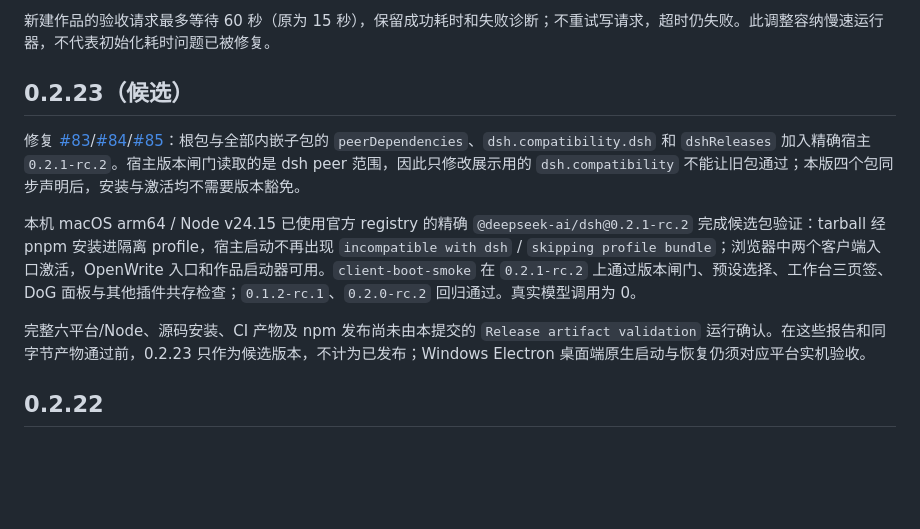
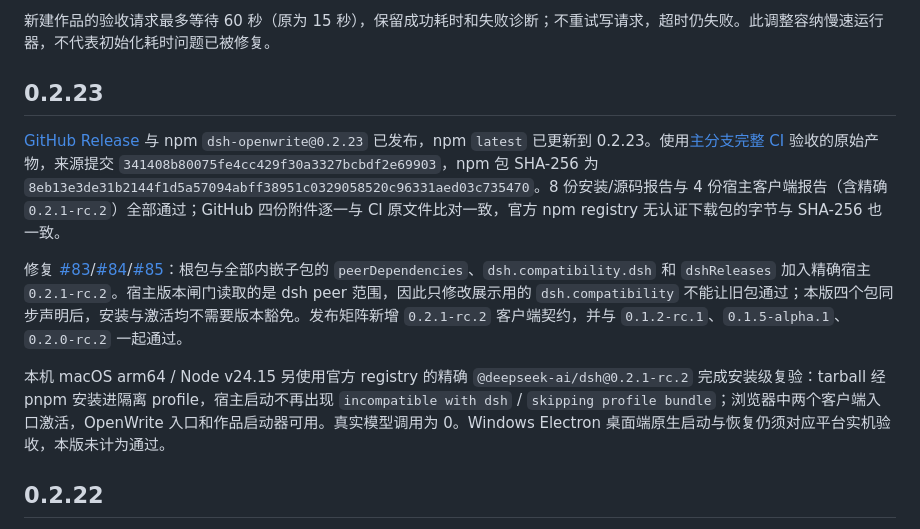
Before and after one commit to LiPu-jpg/Openwrite, a Markdown page: docs/RELEASE_ACCEPTANCE.md, the part around the change. GitHub-like rendering; blank space fills up the shorter version.

Commit message:
docs: record 0.2.23 publication and registry verification

```diff
--- a/docs/RELEASE_ACCEPTANCE.md
+++ b/docs/RELEASE_ACCEPTANCE.md
@@ -6,13 +6,13 @@
 
 新建作品的验收请求最多等待 60 秒（原为 15 秒），保留成功耗时和失败诊断；不重试写请求，超时仍失败。此调整容纳慢速运行器，不代表初始化耗时问题已被修复。
 
-## 0.2.23（候选）
+## 0.2.23
 
-修复 [#83](https://github.com/LiPu-jpg/Openwrite/issues/83)/[#84](https://github.com/LiPu-jpg/Openwrite/issues/84)/[#85](https://github.com/LiPu-jpg/Openwrite/issues/85)：根包与全部内嵌子包的 `peerDependencies`、`dsh.compatibility.dsh` 和 `dshReleases` 加入精确宿主 `0.2.1-rc.2`。宿主版本闸门读取的是 dsh peer 范围，因此只修改展示用的 `dsh.compatibility` 不能让旧包通过；本版四个包同步声明后，安装与激活均不需要版本豁免。
+[GitHub Release](https://github.com/LiPu-jpg/Openwrite/releases/tag/v0.2.23) 与 npm `dsh-openwrite@0.2.23` 已发布，npm `latest` 已更新到 0.2.23。使用[主分支完整 CI](https://github.com/LiPu-jpg/Openwrite/actions/runs/39219394324) 验收的原始产物，来源提交 `341408b80075fe4cc429f30a3327bcbdf2e69903`，npm 包 SHA-256 为 `8eb13e3de31b2144f1d5a57094abff38951c0329058520c96331aed03c735470`。8 份安装/源码报告与 4 份宿主客户端报告（含精确 `0.2.1-rc.2`）全部通过；GitHub 四份附件逐一与 CI 原文件比对一致，官方 npm registry 无认证下载包的字节与 SHA-256 也一致。
 
-本机 macOS arm64 / Node v24.15 已使用官方 registry 的精确 `@deepseek-ai/dsh@0.2.1-rc.2` 完成候选包验证：tarball 经 pnpm 安装进隔离 profile，宿主启动不再出现 `incompatible with dsh` / `skipping profile bundle`；浏览器中两个客户端入口激活，OpenWrite 入口和作品启动器可用。`client-boot-smoke` 在 `0.2.1-rc.2` 上通过版本闸门、预设选择、工作台三页签、DoG 面板与其他插件共存检查；`0.1.2-rc.1`、`0.2.0-rc.2` 回归通过。真实模型调用为 0。
+修复 [#83](https://github.com/LiPu-jpg/Openwrite/issues/83)/[#84](https://github.com/LiPu-jpg/Openwrite/issues/84)/[#85](https://github.com/LiPu-jpg/Openwrite/issues/85)：根包与全部内嵌子包的 `peerDependencies`、`dsh.compatibility.dsh` 和 `dshReleases` 加入精确宿主 `0.2.1-rc.2`。宿主版本闸门读取的是 dsh peer 范围，因此只修改展示用的 `dsh.compatibility` 不能让旧包通过；本版四个包同步声明后，安装与激活均不需要版本豁免。发布矩阵新增 `0.2.1-rc.2` 客户端契约，并与 `0.1.2-rc.1`、`0.1.5-alpha.1`、`0.2.0-rc.2` 一起通过。
 
-完整六平台/Node、源码安装、CI 产物及 npm 发布尚未由本提交的 `Release artifact validation` 运行确认。在这些报告和同字节产物通过前，0.2.23 只作为候选版本，不计为已发布；Windows Electron 桌面端原生启动与恢复仍须对应平台实机验收。
+本机 macOS arm64 / Node v24.15 另使用官方 registry 的精确 `@deepseek-ai/dsh@0.2.1-rc.2` 完成安装级复验：tarball 经 pnpm 安装进隔离 profile，宿主启动不再出现 `incompatible with dsh` / `skipping profile bundle`；浏览器中两个客户端入口激活，OpenWrite 入口和作品启动器可用。真实模型调用为 0。Windows Electron 桌面端原生启动与恢复仍须对应平台实机验收，本版未计为通过。
 
 ## 0.2.22
 
```
Also changed, not shown: README.md (+1 -1 lines), docs/DSH_STORE.md (+1 -1 lines).
